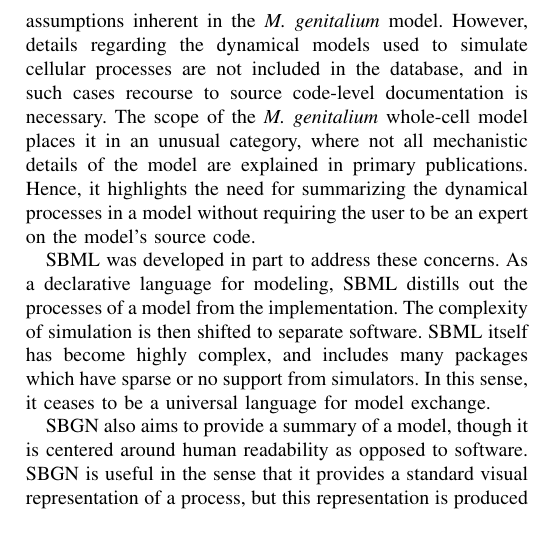
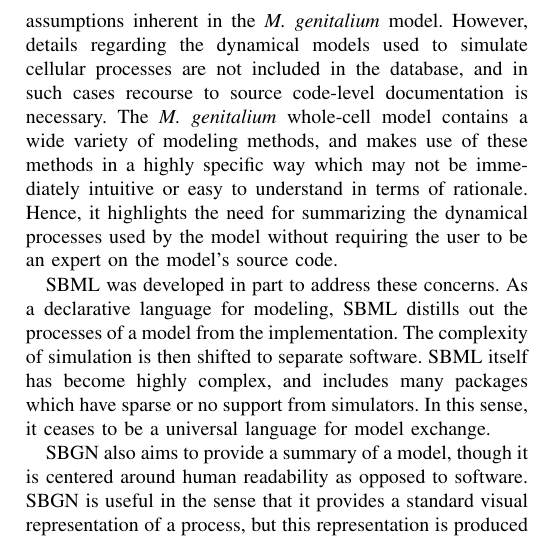
Before and after one commit to 0u812/ieee-reproducibility-paper, a LaTeX paper (model_reproducibility.tex): part of one column of page 4 of 6, cut so that both start at the same text. Compiled offline with pdfLaTeX.

Commit message:
clarify paragraph on model source code doc

```diff
--- a/model_reproducibility.tex
+++ b/model_reproducibility.tex
@@ -685,10 +685,14 @@
 However, details regarding the dynamical models used to simulate cellular
 processes are not included in the database, and in such cases recourse to
 source code-level documentation is necessary.
-The scope of the \textit{M. genitalium} whole-cell model places it in an
-unusual category, where not all mechanistic details of the model are explained in primary
-publications. Hence, it highlights the need for summarizing the
-dynamical processes in a model without requiring the user to be an expert on the model's
+% The scope of the \textit{M. genitalium} whole-cell model places it in an
+% unusual category, where not all mechanistic details of the model are explained in primary
+% publications.
+The \textit{M. genitalium} whole-cell model contains a wide variety of modeling
+methods, and makes use of these methods in a highly specific way which may
+not be immediately intuitive or easy to understand in terms of rationale.
+Hence, it highlights the need for summarizing the
+dynamical processes used by the model without requiring the user to be an expert on the model's
 source code.
 
 SBML was developed in part to address these concerns. As a declarative language
```
